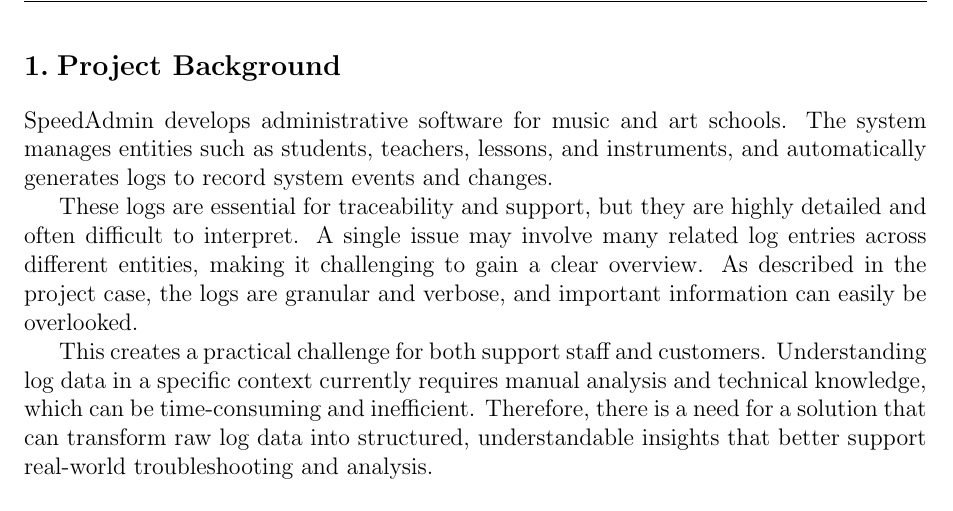
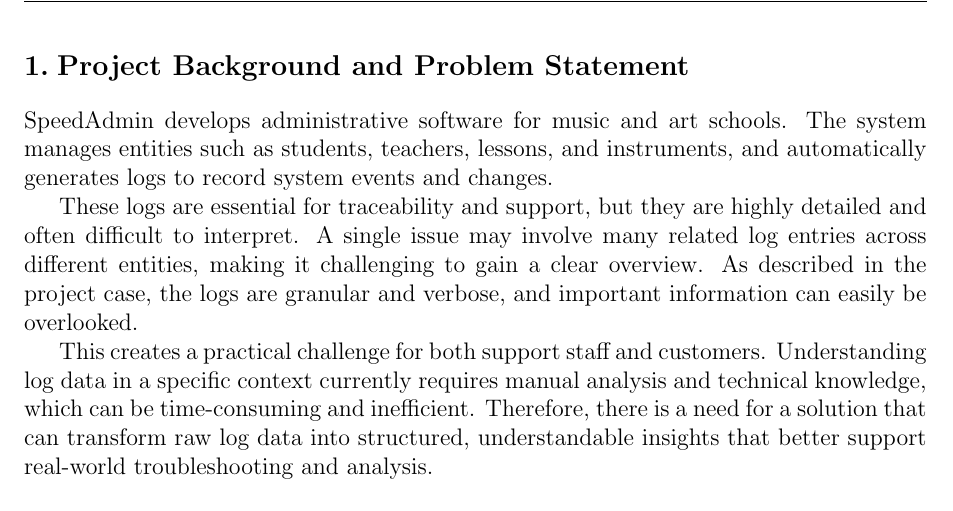
Before and after one commit to Rinpyre/Synapse, a LaTeX document (docs/Project Proposal.tex): part of page 3 of 8, cut at the place of the change. Compiled offline with pdfLaTeX.

Commit message:
docs(ProjectProposal): Update section title to 'Project Background and Problem Statement' for clarity

```diff
--- a/docs/Project Proposal.tex
+++ b/docs/Project Proposal.tex
@@ -89,7 +89,7 @@
 \newpage
 
 % ===== CONTENT BEGINS HERE =====
-\section{Project Background}
+\section{Project Background and Problem Statement}
 
 SpeedAdmin develops administrative software for music and art schools. The system manages entities such as students, teachers, lessons, and instruments, and automatically generates logs to record system events and changes.
 
```
